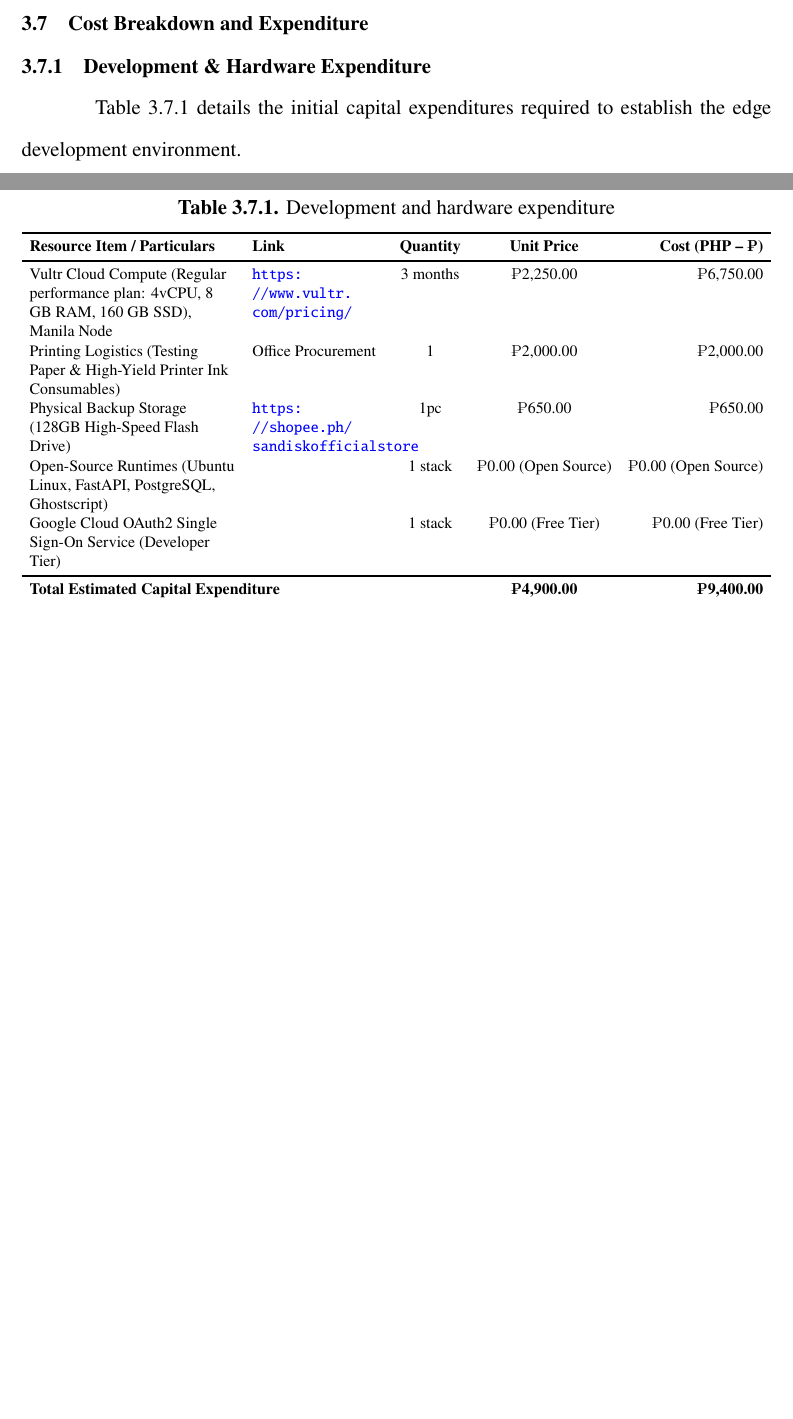
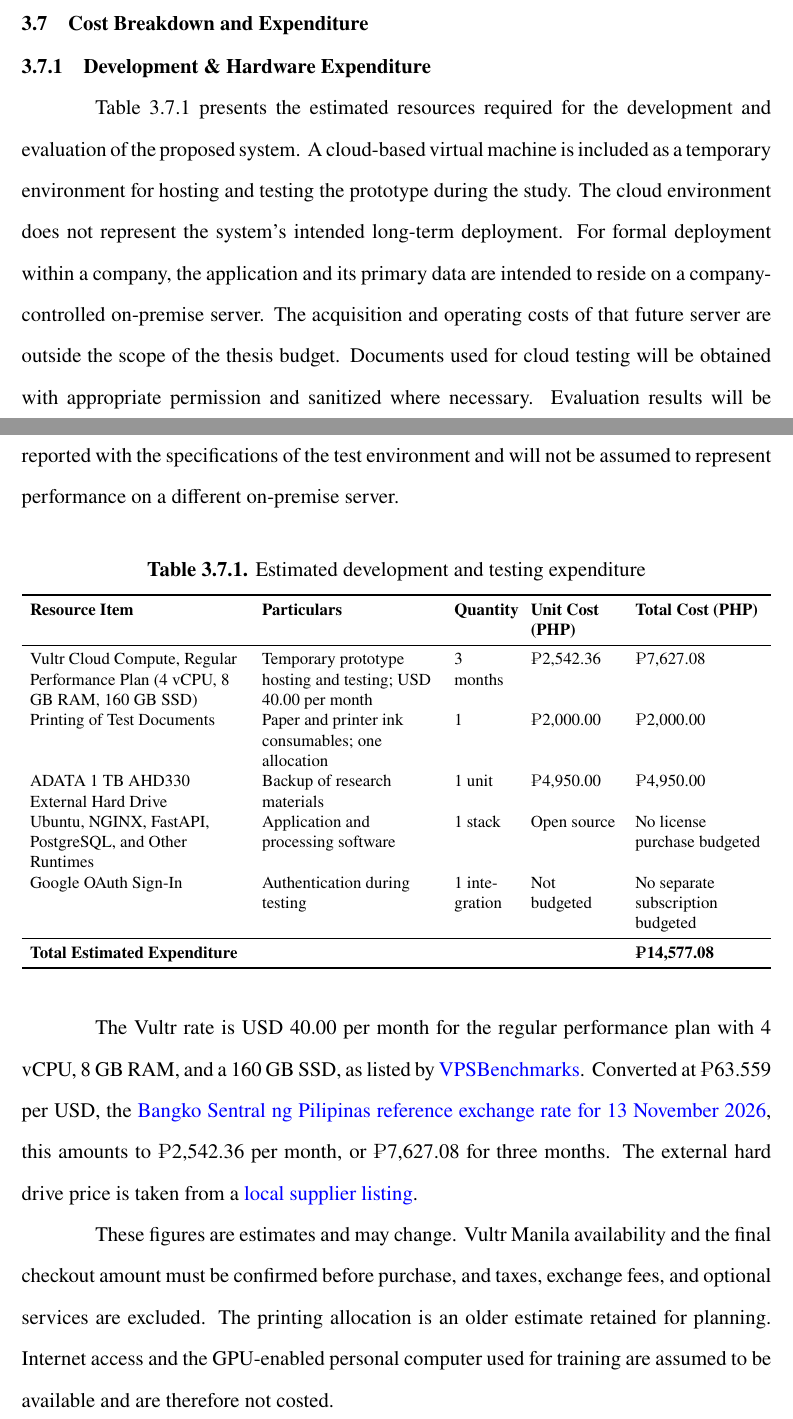
Before and after one commit to kenlyEmmanuel-main/Thesis-Doumentation, a LaTeX thesis (main.tex, which reads chapters/ch3_methodology.tex): two parts of pages 98 and 99 of 125 before the commit and two parts of pages 98 and 99 of 126 after it, joined at a grey line, cut so that both start at the same text, the shorter picture padded with empty space. Compiled offline with pdfLaTeX.

Commit message:
Revise thesis development and testing budget

```diff
--- a/chapters/ch3_methodology.tex
+++ b/chapters/ch3_methodology.tex
@@ -870,30 +870,34 @@ The selected model will be exported to ONNX format for execution on the target o
 \subsection{Development \& Hardware Expenditure}
 \label{sec:dev_expenditure}
 
-Table~\ref{tab:capital_expenditure} details the initial capital expenditures required to establish the edge development environment.
+Table~\ref{tab:capital_expenditure} presents the estimated resources required for the development and evaluation of the proposed system. A cloud-based virtual machine is included as a temporary environment for hosting and testing the prototype during the study. The cloud environment does not represent the system's intended long-term deployment. For formal deployment within a company, the application and its primary data are intended to reside on a company-controlled on-premise server. The acquisition and operating costs of that future server are outside the scope of the thesis budget. Documents used for cloud testing will be obtained with appropriate permission and sanitized where necessary. Evaluation results will be reported with the specifications of the test environment and will not be assumed to represent performance on a different on-premise server.
 
 \begin{table}[H]
 \centering
-\caption{Development and hardware expenditure}
+\caption{Estimated development and testing expenditure}
 \label{tab:capital_expenditure}
 \begin{singlespace}
 \resizebox{\textwidth}{!}{%
-\begin{tabular}{>{\raggedright\arraybackslash}p{5.5cm}>{\raggedright\arraybackslash}p{3.5cm}ccr}
+\begin{tabular}{>{\raggedright\arraybackslash}p{5.4cm}>{\raggedright\arraybackslash}p{4.4cm}>{\raggedright\arraybackslash}p{1.5cm}>{\raggedright\arraybackslash}p{2.2cm}>{\raggedright\arraybackslash}p{3.2cm}}
 \toprule[1.5pt]
-\textbf{Resource Item / Particulars} & \textbf{Link} & \textbf{Quantity} & \textbf{Unit Price} & \textbf{Cost (PHP -- \textpeso)} \\
+\textbf{Resource Item} & \textbf{Particulars} & \textbf{Quantity} & \textbf{Unit Cost (PHP)} & \textbf{Total Cost (PHP)} \\
 \midrule[1.0pt]
-Vultr Cloud Compute (Regular performance plan: 4vCPU, 8 GB RAM, 160 GB SSD), Manila Node & \url{https://www.vultr.com/pricing/} & 3 months & \textpeso{}2,250.00 & \textpeso{}6,750.00 \\
-Printing Logistics (Testing Paper \& High-Yield Printer Ink Consumables) & Office Procurement & 1 & \textpeso{}2,000.00 & \textpeso{}2,000.00 \\
-Physical Backup Storage (128GB High-Speed Flash Drive) & \url{https://shopee.ph/sandiskofficialstore} & 1pc & \textpeso{}650.00 & \textpeso{}650.00 \\
-Open-Source Runtimes (Ubuntu Linux, FastAPI, PostgreSQL, Ghostscript) & & 1 stack & \textpeso{}0.00 (Open Source) & \textpeso{}0.00 (Open Source) \\
-Google Cloud OAuth2 Single Sign-On Service (Developer Tier) & & 1 stack & \textpeso{}0.00 (Free Tier) & \textpeso{}0.00 (Free Tier) \\
+Vultr Cloud Compute, Regular Performance Plan (4 vCPU, 8 GB RAM, 160 GB SSD) & Temporary prototype hosting and testing; USD 40.00 per month & 3 months & \textpeso{}2,542.36 & \textpeso{}7,627.08 \\
+Printing of Test Documents & Paper and printer ink consumables; one allocation & 1 & \textpeso{}2,000.00 & \textpeso{}2,000.00 \\
+ADATA 1 TB AHD330 External Hard Drive & Backup of research materials & 1 unit & \textpeso{}4,950.00 & \textpeso{}4,950.00 \\
+Ubuntu, NGINX, FastAPI, PostgreSQL, and Other Runtimes & Application and processing software & 1 stack & Open source & No license purchase budgeted \\
+Google OAuth Sign-In & Authentication during testing & 1 integration & Not budgeted & No separate subscription budgeted \\
 \midrule[1.0pt]
-\multicolumn{3}{l}{\textbf{Total Estimated Capital Expenditure}} & \textbf{\textpeso{}4,900.00} & \textbf{\textpeso{}9,400.00} \\
+\multicolumn{4}{l}{\textbf{Total Estimated Expenditure}} & \textbf{\textpeso{}14,577.08} \\
 \bottomrule[1.5pt]
 \end{tabular}%
 }
 \end{singlespace}
 \end{table}
+
+The Vultr rate is USD 40.00 per month for the regular performance plan with 4 vCPU, 8 GB RAM, and a 160 GB SSD, as listed by \href{https://www.vpsbenchmarks.com/hosters/vultr/plans/regular_8gb_4cores}{VPSBenchmarks}. Converted at \textpeso{}63.559 per USD, the \href{https://www.bsp.gov.ph/Lists/RERB/Attachments/2398/13Nov2026.pdf}{Bangko Sentral ng Pilipinas reference exchange rate for 13 November 2026}, this amounts to \textpeso{}2,542.36 per month, or \textpeso{}7,627.08 for three months. The external hard drive price is taken from a \href{https://pcx.com.ph/products/adata-1tb-ahd330-ahd330-1tu31-external-hard-drive-black}{local supplier listing}.
+
+These figures are estimates and may change. Vultr Manila availability and the final checkout amount must be confirmed before purchase, and taxes, exchange fees, and optional services are excluded. The printing allocation is an older estimate retained for planning. Internet access and the GPU-enabled personal computer used for training are assumed to be available and are therefore not costed.
 
 
 \section{Gantt Chart}
```
Also changed, not shown: main.pdf.
